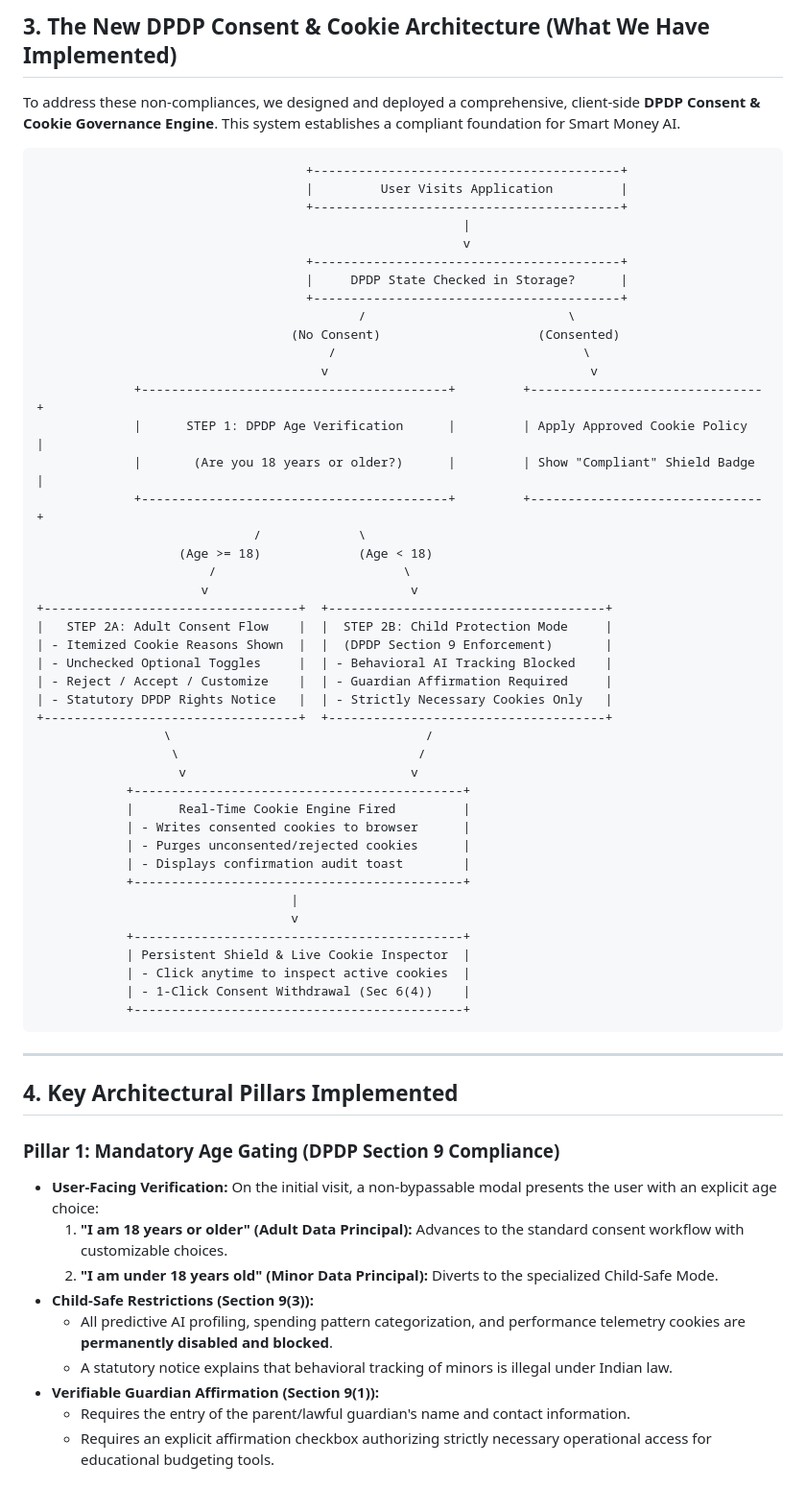
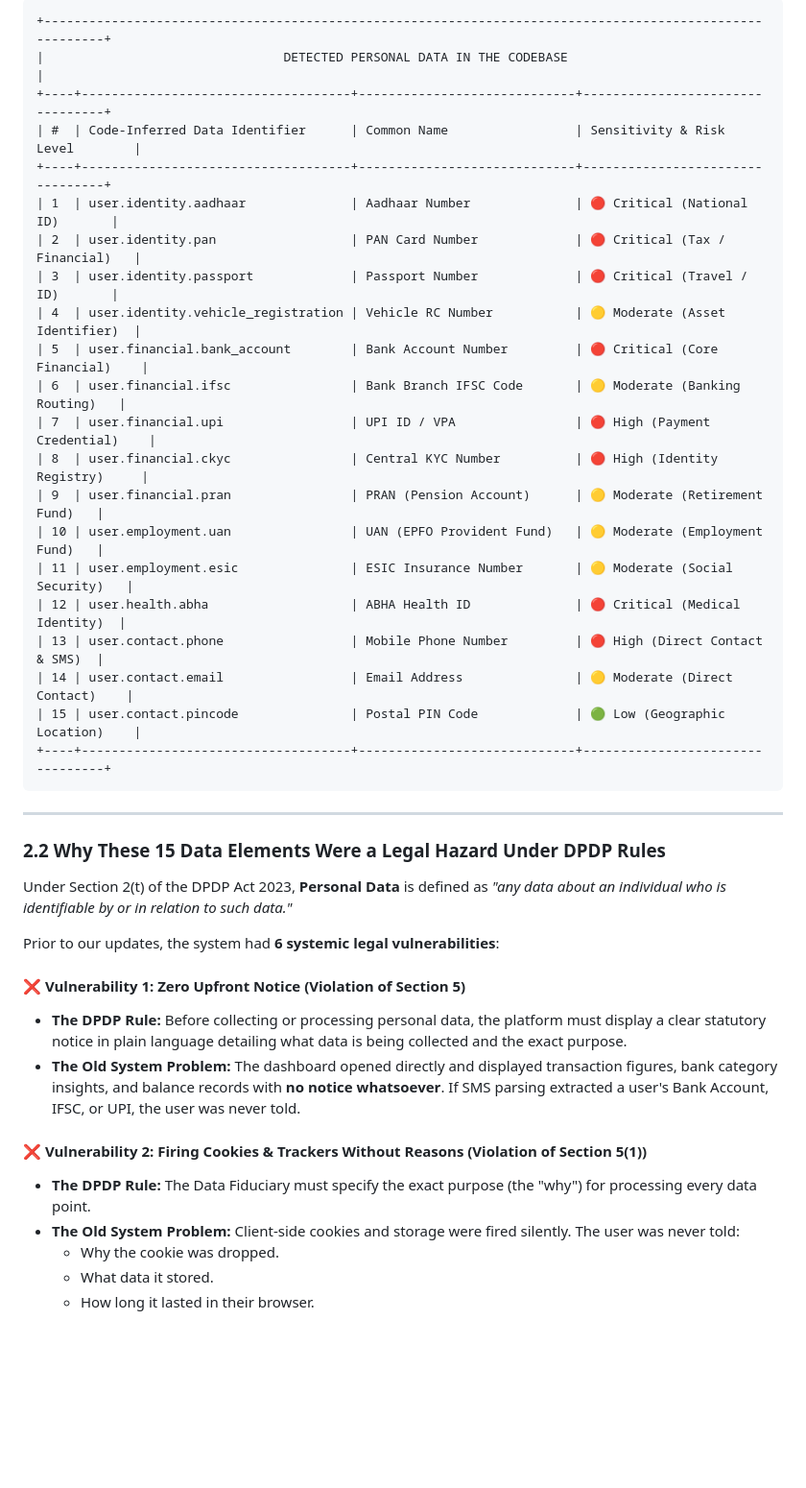
Before and after one commit to harkan28/smart-money-ai, a Markdown page: docs/DPDP_COMPLIANCE_ASSESSMENT_AND_IMPLEMENTATION.md, the part around one of its changes. Shown at 96% size. GitHub-like rendering; blank space fills up the shorter version.

````diff
--- a/docs/DPDP_COMPLIANCE_ASSESSMENT_AND_IMPLEMENTATION.md
+++ b/docs/DPDP_COMPLIANCE_ASSESSMENT_AND_IMPLEMENTATION.md
@@ -78,64 +27,42 @@ Prior to our enhancements, an audit of the frontend and client storage layer rev
-## 3. The New DPDP Consent & Cookie Architecture (What We Have Implemented)
-
-To address these non-compliances, we designed and deployed a comprehensive, client-side **DPDP Consent & Cookie Governance Engine**. This system establishes a compliant foundation for Smart Money AI.
-
-```
-                                    +-----------------------------------------+
-                                    |         User Visits Application         |
-                                    +-----------------------------------------+
-                                                         |
-                                                         v
-                                    +-----------------------------------------+
-                                    |     DPDP State Checked in Storage?      |
-                                    +-----------------------------------------+
-                                           /                           \
-                                  (No Consent)                     (Consented)
-                                       /                                 \
-                                      v                                   v
-             +-----------------------------------------+         +-------------------------------+
-             |      STEP 1: DPDP Age Verification      |         | Apply Approved Cookie Policy  |
-             |       (Are you 18 years or older?)      |         | Show "Compliant" Shield Badge |
-             +-----------------------------------------+         +-------------------------------+
-                             /             \
-                   (Age >= 18)             (Age < 18)
-                       /                         \
-                      v                           v
-+----------------------------------+  +-------------------------------------+
-|   STEP 2A: Adult Consent Flow    |  |  STEP 2B: Child Protection Mode     |
-| - Itemized Cookie Reasons Shown  |  |  (DPDP Section 9 Enforcement)       |
-| - Unchecked Optional Toggles     |  | - Behavioral AI Tracking Blocked    |
-| - Reject / Accept / Customize    |  | - Guardian Affirmation Required     |
-| - Statutory DPDP Rights Notice   |  | - Strictly Necessary Cookies Only   |
-+----------------------------------+  +-------------------------------------+
-                 \                                  /
-                  \                                /
-                   v                              v
-            +--------------------------------------------+
-            |      Real-Time Cookie Engine Fired         |
-            | - Writes consented cookies to browser      |
-            | - Purges unconsented/rejected cookies      |
-            | - Displays confirmation audit toast        |
-            +--------------------------------------------+
-                                  |
-                                  v
-            +--------------------------------------------+
-            | Persistent Shield & Live Cookie Inspector  |
-            | - Click anytime to inspect active cookies  |
-            | - 1-Click Consent Withdrawal (Sec 6(4))    |
-            +--------------------------------------------+
++---------------------------------------------------------------------------------------------------------+
+|                                DETECTED PERSONAL DATA IN THE CODEBASE                                   |
++----+------------------------------------+-----------------------------+---------------------------------+
+| #  | Code-Inferred Data Identifier      | Common Name                 | Sensitivity & Risk Level        |
++----+------------------------------------+-----------------------------+---------------------------------+
+| 1  | user.identity.aadhaar              | Aadhaar Number              | 🔴 Critical (National ID)       |
+| 2  | user.identity.pan                  | PAN Card Number             | 🔴 Critical (Tax / Financial)   |
+| 3  | user.identity.passport             | Passport Number             | 🔴 Critical (Travel / ID)       |
+| 4  | user.identity.vehicle_registration | Vehicle RC Number           | 🟡 Moderate (Asset Identifier)  |
+| 5  | user.financial.bank_account        | Bank Account Number         | 🔴 Critical (Core Financial)    |
+| 6  | user.financial.ifsc                | Bank Branch IFSC Code       | 🟡 Moderate (Banking Routing)   |
+| 7  | user.financial.upi                 | UPI ID / VPA                | 🔴 High (Payment Credential)    |
+| 8  | user.financial.ckyc                | Central KYC Number          | 🔴 High (Identity Registry)     |
+| 9  | user.financial.pran                | PRAN (Pension Account)      | 🟡 Moderate (Retirement Fund)   |
+| 10 | user.employment.uan                | UAN (EPFO Provident Fund)   | 🟡 Moderate (Employment Fund)   |
+| 11 | user.employment.esic               | ESIC Insurance Number       | 🟡 Moderate (Social Security)   |
+| 12 | user.health.abha                   | ABHA Health ID              | 🔴 Critical (Medical Identity)  |
+| 13 | user.contact.phone                 | Mobile Phone Number         | 🔴 High (Direct Contact & SMS)  |
+| 14 | user.contact.email                 | Email Address               | 🟡 Moderate (Direct Contact)    |
+| 15 | user.contact.pincode               | Postal PIN Code             | 🟢 Low (Geographic Location)    |
++----+------------------------------------+-----------------------------+---------------------------------+
 ```
 
 ---
 
-## 4. Key Architectural Pillars Implemented
+### 2.2 Why These 15 Data Elements Were a Legal Hazard Under DPDP Rules
 
-### Pillar 1: Mandatory Age Gating (DPDP Section 9 Compliance)
-* **User-Facing Verification:** On the initial visit, a non-bypassable modal presents the user with an explicit age choice:
-  1. **"I am 18 years or older" (Adult Data Principal):** Advances to the standard consent workflow with customizable choices.
-  2. **"I am under 18 years old" (Minor Data Principal):** Diverts to the specialized Child-Safe Mode.
-* **Child-Safe Restrictions (Section 9(3)):**
-  - All predictive AI profiling, spending pattern categorization, and performance telemetry cookies are **permanently disabled and blocked**.
-  - A statutory notice explains that behavioral tracking of minors is illegal under Indian law.
-* **Verifiable Guardian Affirmation (Section 9(1)):**
-  - Requires the entry of the parent/lawful guardian's name and contact information.
-  - Requires an explicit affirmation checkbox authorizing strictly necessary operational access for educational budgeting tools.
+Under Section 2(t) of the DPDP Act 2023, **Personal Data** is defined as *"any data about an individual who is identifiable by or in relation to such data."*
+
+Prior to our updates, the system had **6 systemic legal vulnerabilities**:
+
+#### ❌ Vulnerability 1: Zero Upfront Notice (Violation of Section 5)
+* **The DPDP Rule:** Before collecting or processing personal data, the platform must display a clear statutory notice in plain language detailing what data is being collected and the exact purpose.
+* **The Old System Problem:** The dashboard opened directly and displayed transaction figures, bank category insights, and balance records with **no notice whatsoever**. If SMS parsing extracted a user's Bank Account, IFSC, or UPI, the user was never told.
+
+#### ❌ Vulnerability 2: Firing Cookies & Trackers Without Reasons (Violation of Section 5(1))
+* **The DPDP Rule:** The Data Fiduciary must specify the exact purpose (the "why") for processing every data point.
+* **The Old System Problem:** Client-side cookies and storage were fired silently. The user was never told:
+  - Why the cookie was dropped.
+  - What data it stored.
+  - How long it lasted in their browser.
+
````
Also changed, not shown: other parts of docs/DPDP_COMPLIANCE_ASSESSMENT_AND_IMPLEMENTATION.md (+198 -151 lines).
